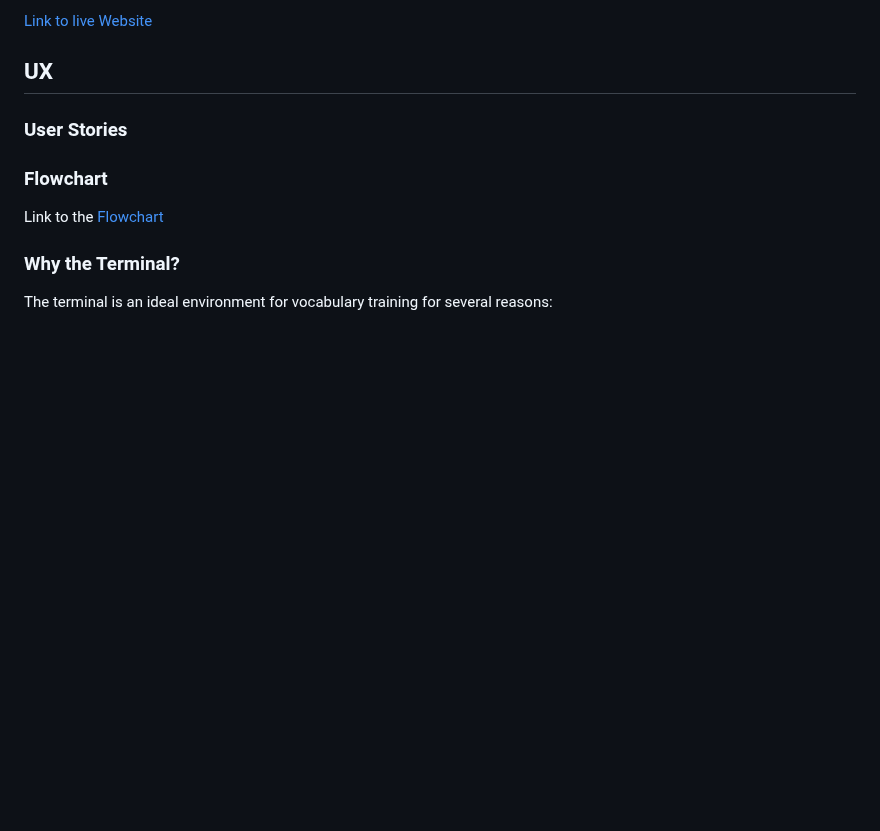
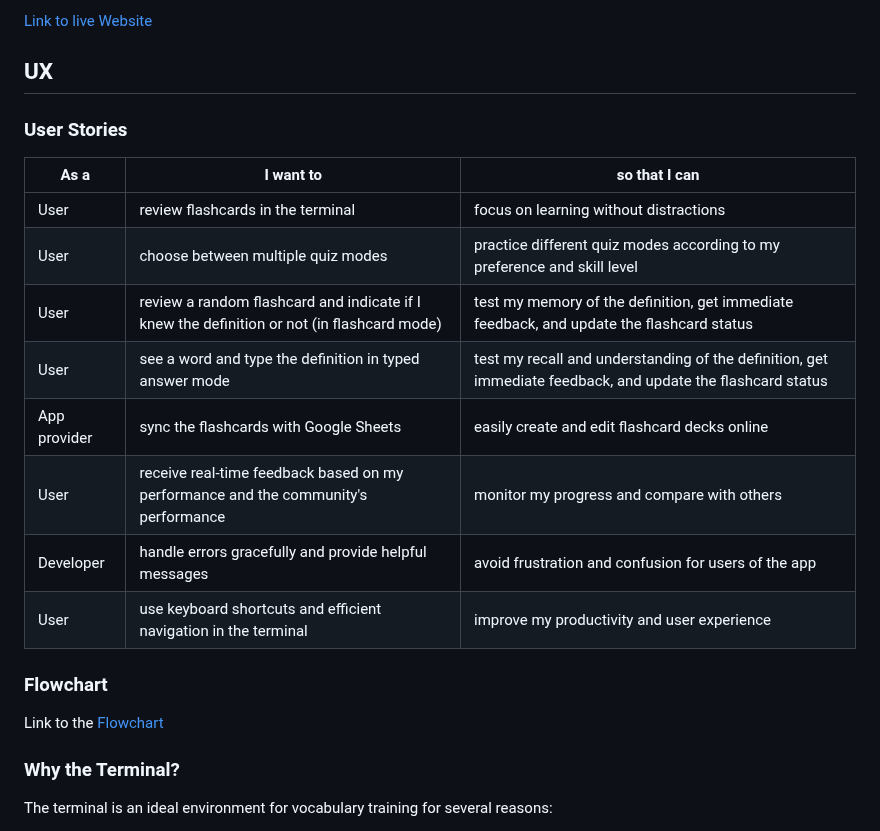
Before and after one commit to benschaf/flash-cli, a Markdown page: README.md, the part around the change. Drawn GitHub-style; blank space fills up the shorter version.

Commit message:
doc: add user stories to README.md

```diff
--- a/README.md
+++ b/README.md
@@ -11,6 +11,16 @@ Flash-CLI is a Python-based command-line flashcard application that seamlessly i
 ## UX
 
 ### User Stories
+| As a | I want to | so that I can |
+| --- | --- | --- |
+| User | review flashcards in the terminal | focus on learning without distractions |
+| User | choose between multiple quiz modes | practice different quiz modes according to my preference and skill level |
+| User | review a random flashcard and indicate if I knew the definition or not (in flashcard mode) | test my memory of the definition, get immediate feedback, and update the flashcard status |
+| User | see a word and type the definition in typed answer mode | test my recall and understanding of the definition, get immediate feedback, and update the flashcard status |
+| App provider | sync the flashcards with Google Sheets | easily create and edit flashcard decks online |
+| User | receive real-time feedback based on my performance and the community's performance | monitor my progress and compare with others |
+| Developer | handle errors gracefully and provide helpful messages | avoid frustration and confusion for users of the app |
+| User | use keyboard shortcuts and efficient navigation in the terminal | improve my productivity and user experience |
 
 ### Flowchart
 Link to the [Flowchart](https://drive.google.com/file/d/1rDfChnROSVD_QkKvOzWtL8e4Z6Wk0UX-/view?usp=sharing)
```
